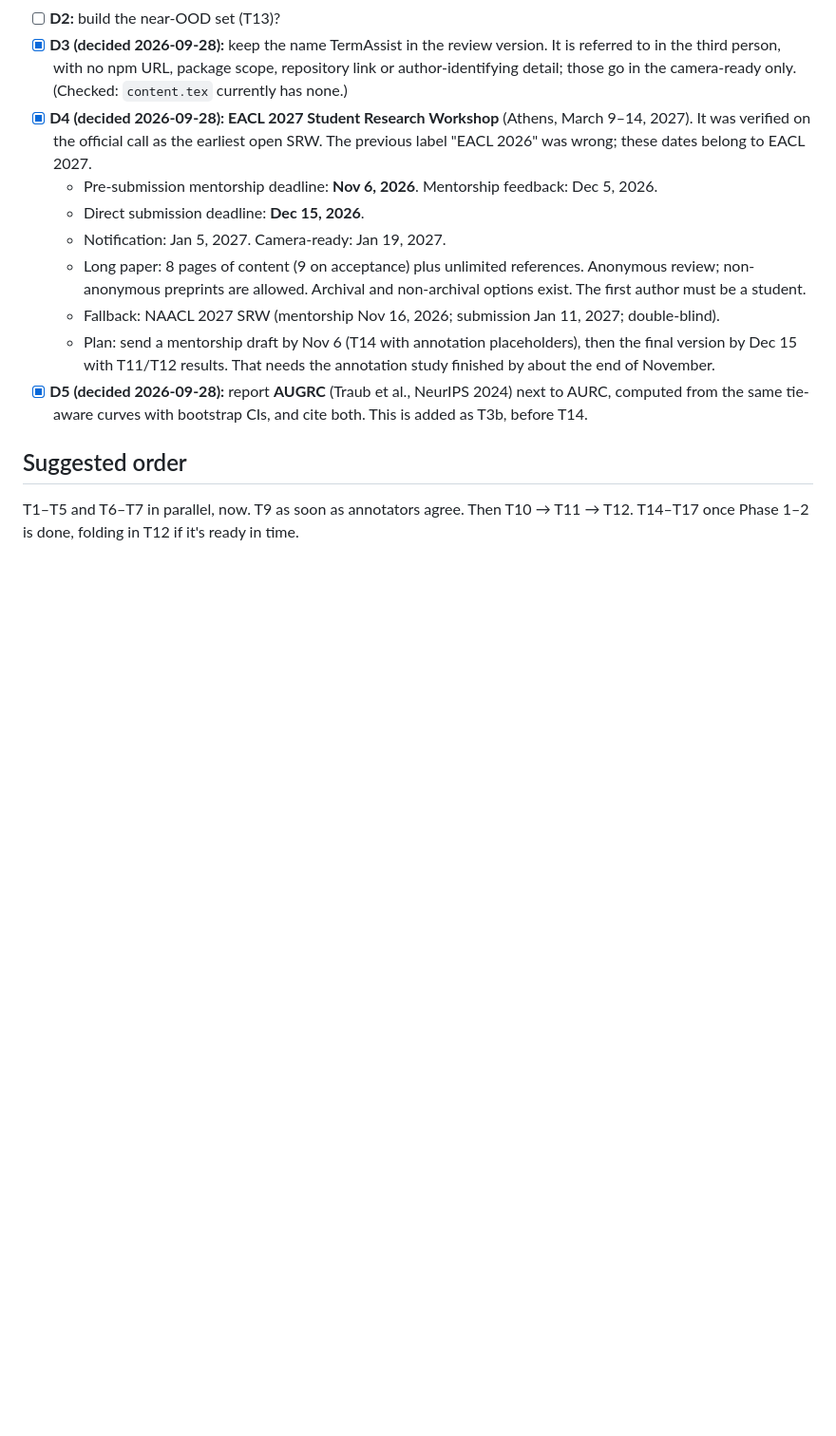
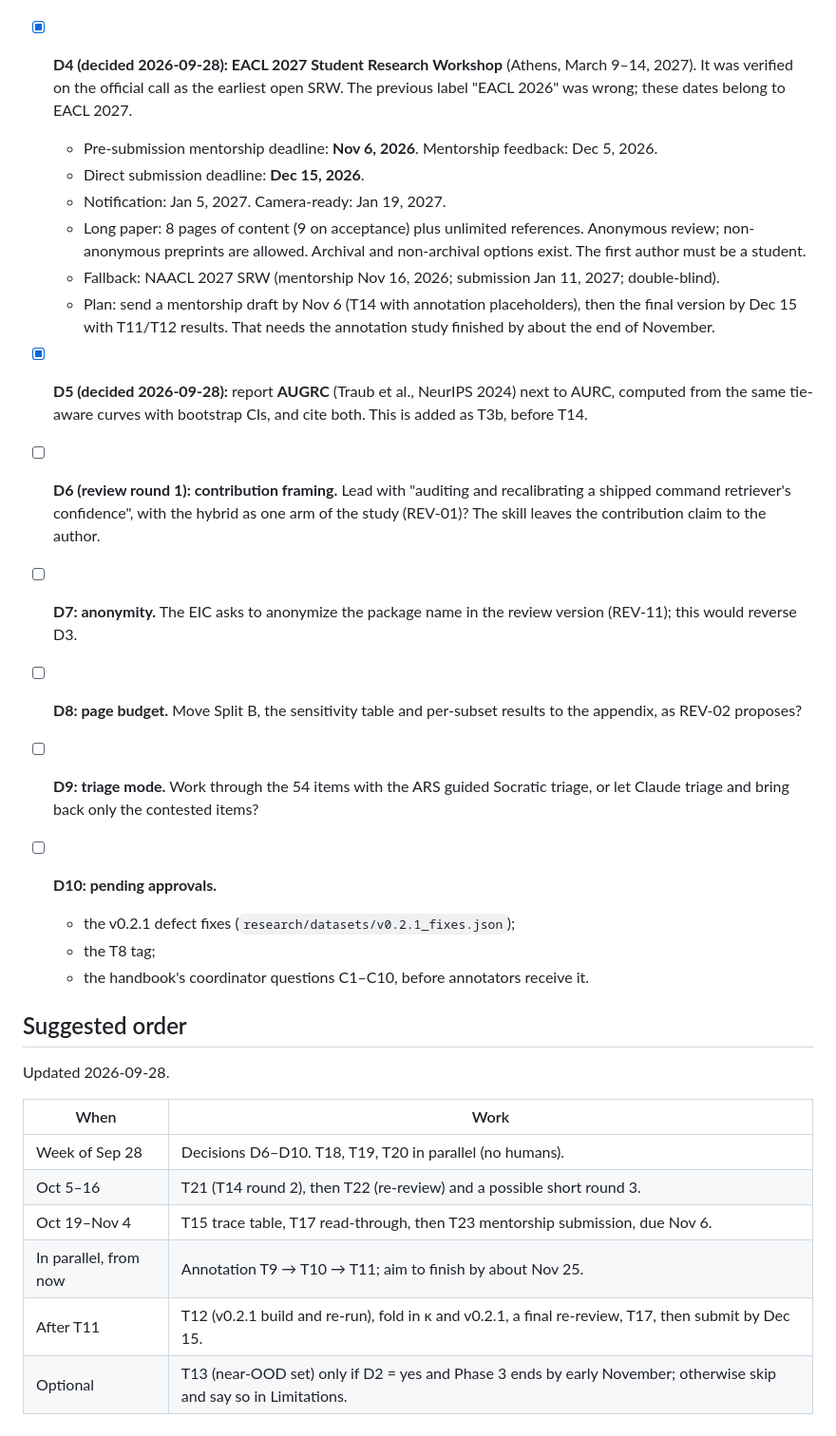
Before and after one commit to Manoj-ruler/man_cli, a Markdown page: research/PLAN_TASKS.md, the part around one of its changes. Shown at 95% size. Rendered like a GitHub page; blank space fills up the shorter version.

```diff
--- a/research/PLAN_TASKS.md
+++ b/research/PLAN_TASKS.md
@@ -129,6 +170,24 @@ Every new script must first reproduce the current reported values and refuse to
   - Plan: send a mentorship draft by Nov 6 (T14 with annotation placeholders), then the final version by Dec 15 with T11/T12 results. That needs the annotation study finished by about the end of November.
 - [x] **D5 (decided 2026-09-28):** report **AUGRC** (Traub et al., NeurIPS 2024) next to AURC, computed from the same tie-aware curves with bootstrap CIs, and cite both. This is added as T3b, before T14.
 
+- [ ] **D6 (review round 1): contribution framing.** Lead with "auditing and recalibrating a shipped command retriever's confidence", with the hybrid as one arm of the study (REV-01)? The skill leaves the contribution claim to the author.
+- [ ] **D7: anonymity.** The EIC asks to anonymize the package name in the review version (REV-11); this would reverse D3.
+- [ ] **D8: page budget.** Move Split B, the sensitivity table and per-subset results to the appendix, as REV-02 proposes?
+- [ ] **D9: triage mode.** Work through the 54 items with the ARS guided Socratic triage, or let Claude triage and bring back only the contested items?
+- [ ] **D10: pending approvals.**
+  - the v0.2.1 defect fixes (`research/datasets/v0.2.1_fixes.json`);
+  - the T8 tag;
+  - the handbook's coordinator questions C1–C10, before annotators receive it.
+
 ## Suggested order
 
-T1–T5 and T6–T7 in parallel, now. T9 as soon as annotators agree. Then T10 → T11 → T12. T14–T17 once Phase 1–2 is done, folding in T12 if it's ready in time.
+Updated 2026-09-28.
+
+| When | Work |
+|---|---|
+| Week of Sep 28 | Decisions D6–D10. T18, T19, T20 in parallel (no humans). |
+| Oct 5–16 | T21 (T14 round 2), then T22 (re-review) and a possible short round 3. |
+| Oct 19–Nov 4 | T15 trace table, T17 read-through, then T23 mentorship submission, due Nov 6. |
+| In parallel, from now | Annotation T9 → T10 → T11; aim to finish by about Nov 25. |
+| After T11 | T12 (v0.2.1 build and re-run), fold in κ and v0.2.1, a final re-review, T17, then submit by Dec 15. |
+| Optional | T13 (near-OOD set) only if D2 = yes and Phase 3 ends by early November; otherwise skip and say so in Limitations. |
```
Also changed, not shown: other parts of research/PLAN_TASKS.md (+41 -0 lines).
